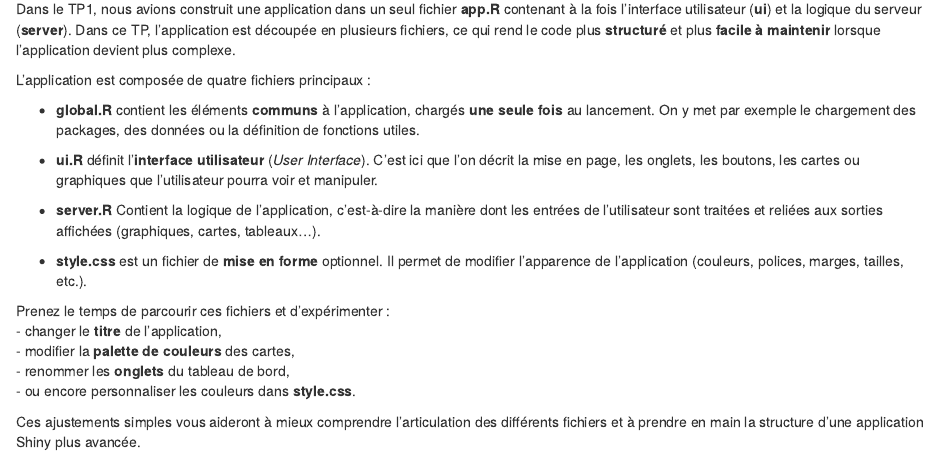
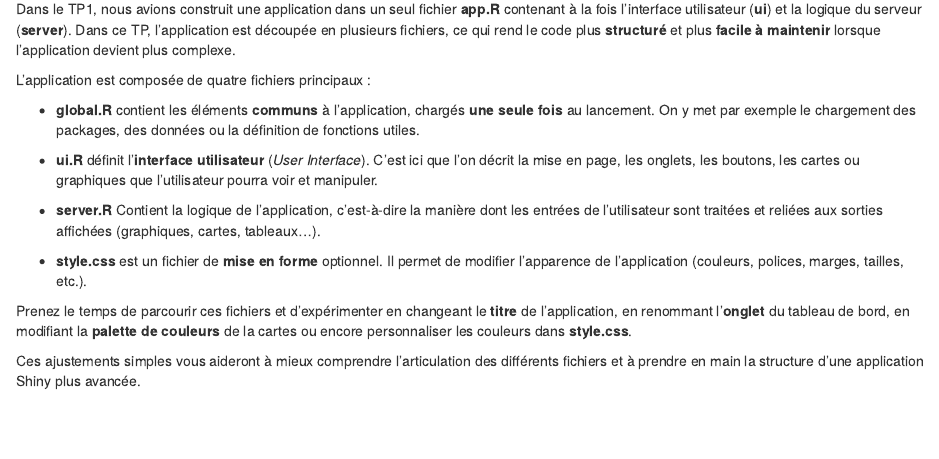
Before and after one commit to ML-Teaching/Spatial-Networks, an R Markdown document (02-TP2.Rmd): the page in a window 1100 px wide, from 7180 px down. Rendered offline with R 4.5, knitr and Pandoc, with nearby package versions; drawn as R Markdown's standard HTML page in place of the format the file asks for.

Commit message:
Update gitbook

```diff
--- a/02-TP2.Rmd
+++ b/02-TP2.Rmd
@@ -582,11 +582,10 @@ dont les entrées de l’utilisateur sont traitées et reliées aux sorties affi
 - **style.css** est un fichier de **mise en forme** optionnel. Il permet de
 modifier l’apparence de l’application (couleurs, polices, marges, tailles, etc.).
 
-Prenez le temps de parcourir ces fichiers et d’expérimenter :
-- changer le **titre** de l’application,
-- modifier la **palette de couleurs** des cartes,
-- renommer les **onglets** du tableau de bord,
-- ou encore personnaliser les couleurs dans **style.css**.
+Prenez le temps de parcourir ces fichiers et d’expérimenter en changeant
+le **titre** de l’application, en renommant l'**onglet** du tableau de bord,
+en modifiant la **palette de couleurs** de la cartes ou encore personnaliser
+les couleurs dans **style.css**.
 
 Ces ajustements simples vous aideront à mieux comprendre l’articulation des
 différents fichiers et à prendre en main la structure d’une application Shiny
```
Also changed, not shown: docs/search_index.json, 1 other file.
